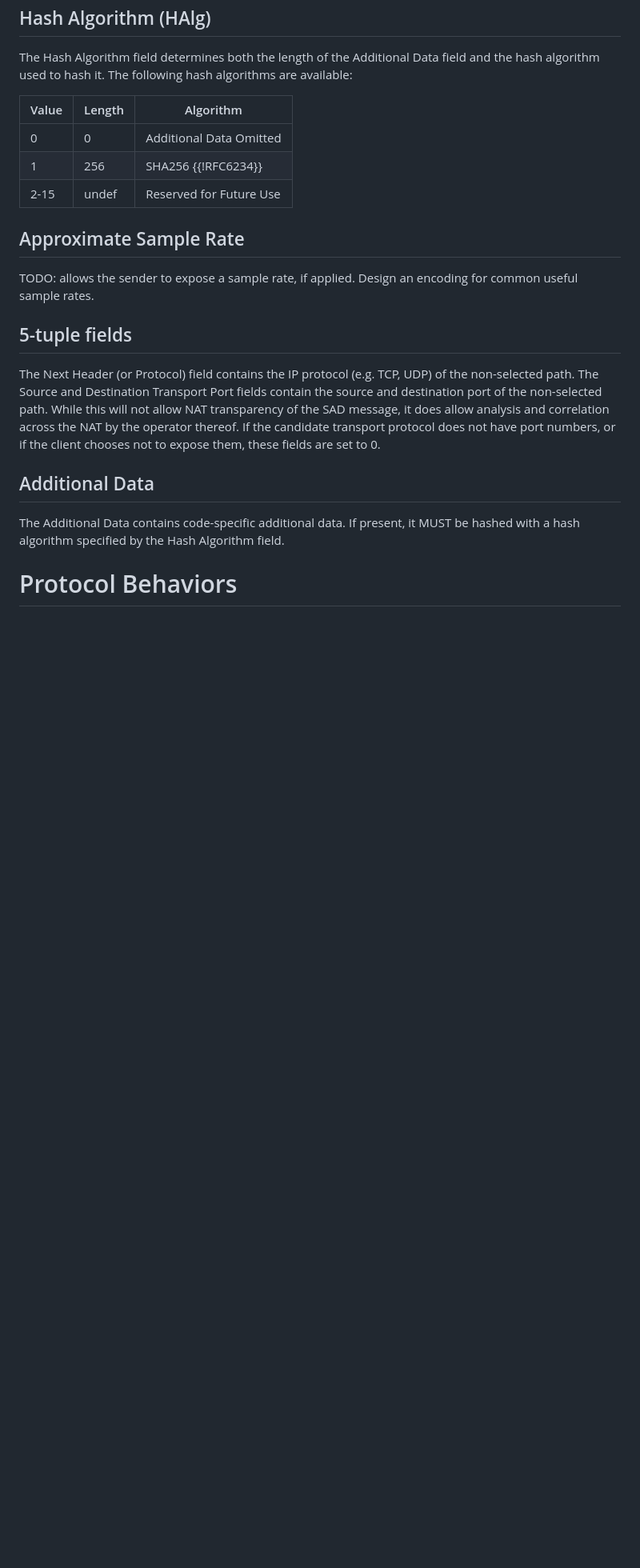
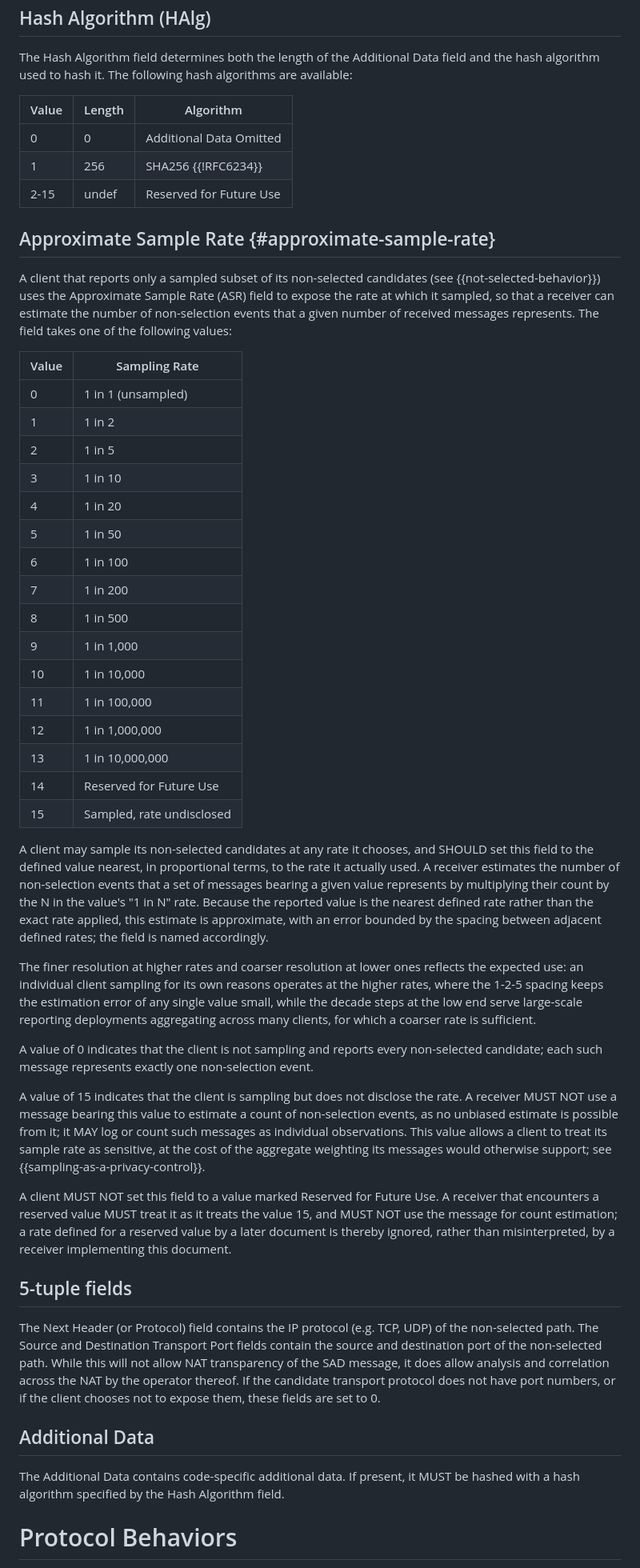
Before and after one commit to britram/happy-sad, a Markdown page: draft-trammell-happy-sad.md, the part around one of its changes. Shown at 80% size. Rendered like a GitHub page; blank space fills up the shorter version.

Commit message:
Define the Approximate Sample Rate encoding
Fills in the ASR field (4 bits) with a fixed menu of sampling rates for
reporting deployments:

- A 1-2-5 series with fine resolution at high rates (down to 1 in 1,000)
  and decade steps in the tail (to 1 in 10,000,000), so an individual
  client and a large aggregating deployment are both served.
- A client samples at any rate it chooses and reports the nearest defined
  value; the receiver's count estimate (multiply by N) is therefore
  approximate, with error bounded by the menu spacing -- hence the field
  name.
- Value 0 is unsampled; value 15 is "sampled, rate undisclosed" for
  clients that treat the rate as sensitive (not usable for count
  estimation); value 14 is reserved, and receivers treat reserved as
  undisclosed so a future rate is ignored rather than misread.

Wires the field to the existing Sampling as a Privacy Control section in
both directions, and extends that section to cover the undisclosed value,
which postdates it.

Co-Authored-By: Claude Opus 4.8 <noreply@anthropic.com>

```diff
--- a/draft-trammell-happy-sad.md
+++ b/draft-trammell-happy-sad.md
@@ -122,10 +122,65 @@ available:
 |     1 |    256 | SHA256 {{!RFC6234}}                                      |
 |  2-15 |  undef | Reserved for Future Use                                  |
 
-## Approximate Sample Rate
+## Approximate Sample Rate {#approximate-sample-rate}
 
-TODO: allows the sender to expose a sample rate, if applied. Design an encoding
-for common useful sample rates.
+A client that reports only a sampled subset of its non-selected candidates (see
+{{not-selected-behavior}}) uses the Approximate Sample Rate (ASR) field to expose
+the rate at which it sampled, so that a receiver can estimate the number of
+non-selection events that a given number of received messages represents. The
+field takes one of the following values:
+
+| Value | Sampling Rate             |
+|-------|---------------------------|
+|     0 | 1 in 1 (unsampled)        |
+|     1 | 1 in 2                    |
+|     2 | 1 in 5                    |
+|     3 | 1 in 10                   |
+|     4 | 1 in 20                   |
+|     5 | 1 in 50                   |
+|     6 | 1 in 100                  |
+|     7 | 1 in 200                  |
+|     8 | 1 in 500                  |
+|     9 | 1 in 1,000                |
+|    10 | 1 in 10,000               |
+|    11 | 1 in 100,000              |
+|    12 | 1 in 1,000,000            |
+|    13 | 1 in 10,000,000           |
+|    14 | Reserved for Future Use   |
+|    15 | Sampled, rate undisclosed |
+
+A client may sample its non-selected candidates at any rate it chooses, and
+SHOULD set this field to the defined value nearest, in proportional terms, to the
+rate it actually used. A receiver estimates the number of non-selection events
+that a set of messages bearing a given value represents by multiplying their
+count by the N in the value's "1 in N" rate. Because the reported value is the
+nearest defined rate rather than the exact rate applied, this estimate is
+approximate, with an error bounded by the spacing between adjacent defined rates;
+the field is named accordingly.
+
+The finer resolution at higher rates and coarser resolution at lower ones
+reflects the expected use: an individual client sampling for its own reasons
+operates at the higher rates, where the 1-2-5 spacing keeps the estimation error
+of any single value small, while the decade steps at the low end serve
+large-scale reporting deployments aggregating across many clients, for which a
+coarser rate is sufficient.
+
+A value of 0 indicates that the client is not sampling and reports every
+non-selected candidate; each such message represents exactly one non-selection
+event.
+
+A value of 15 indicates that the client is sampling but does not disclose the
+rate. A receiver MUST NOT use a message bearing this value to estimate a count of
+non-selection events, as no unbiased estimate is possible from it; it MAY log or
+count such messages as individual observations. This value allows a client to
+treat its sample rate as sensitive, at the cost of the aggregate weighting its
+messages would otherwise support; see {{sampling-as-a-privacy-control}}.
+
+A client MUST NOT set this field to a value marked Reserved for Future Use. A
+receiver that encounters a reserved value MUST treat it as it treats the value
+15, and MUST NOT use the message for count estimation; a rate defined for a
+reserved value by a later document is thereby ignored, rather than
+misinterpreted, by a receiver implementing this document.
 
 ## 5-tuple fields
 
```
Also changed, not shown: other parts of draft-trammell-happy-sad.md (+1 -1 lines).
